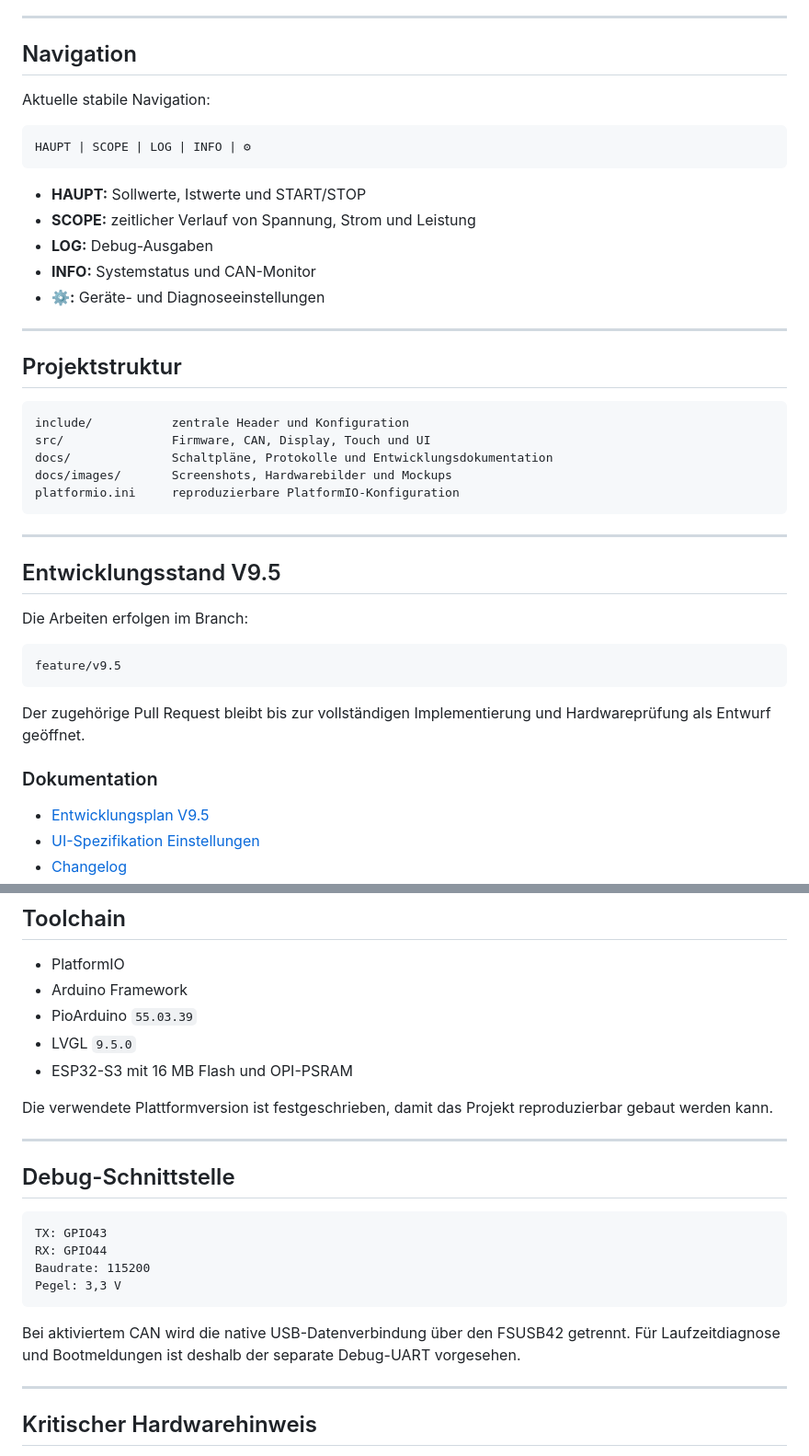
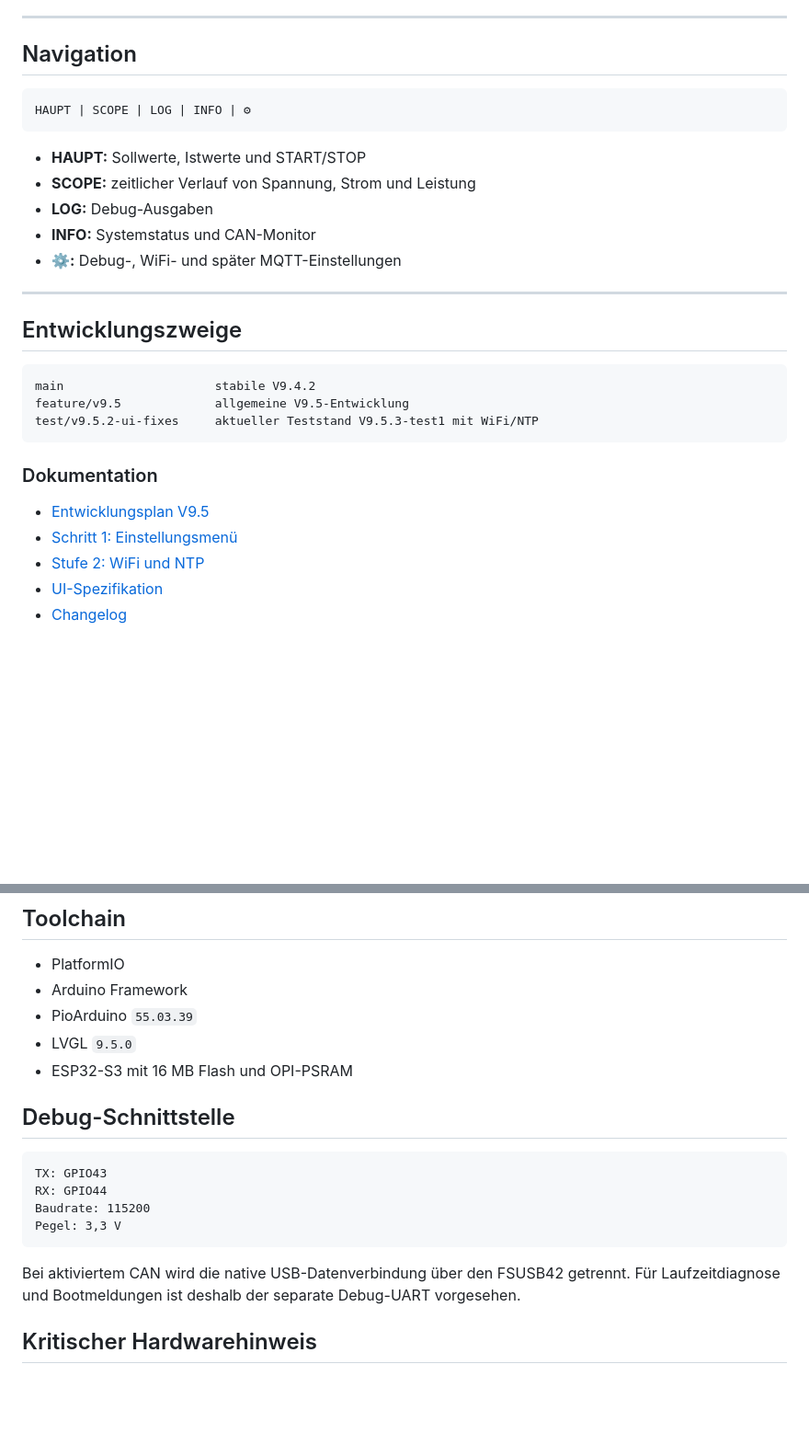
Before and after one commit to alexseuf/Waveshare_CAN_Netzteil_HMI, a Markdown page: README.md, 2 parts joined by grey strips. Shown: that part at 92% size. GitHub-like rendering; blank space fills up the shorter version.

````diff
--- a/README.md
+++ b/README.md
@@ -153,8 +123,6 @@ Die Firmware startet immer im sicheren STOP-Zustand. Das zyklische Steuertelegra
 
 ## Navigation
 
-Aktuelle stabile Navigation:
-
 ```text
 HAUPT | SCOPE | LOG | INFO | ⚙
 ```
@@ -163,34 +131,22 @@ HAUPT | SCOPE | LOG | INFO | ⚙
 - **SCOPE:** zeitlicher Verlauf von Spannung, Strom und Leistung
 - **LOG:** Debug-Ausgaben
 - **INFO:** Systemstatus und CAN-Monitor
-- **⚙:** Geräte- und Diagnoseeinstellungen
+- **⚙:** Debug-, WiFi- und später MQTT-Einstellungen
 
 ---
 
-## Projektstruktur
+## Entwicklungszweige
 
 ```text
-include/           zentrale Header und Konfiguration
-src/               Firmware, CAN, Display, Touch und UI
-docs/              Schaltpläne, Protokolle und Entwicklungsdokumentation
-docs/images/       Screenshots, Hardwarebilder und Mockups
-platformio.ini     reproduzierbare PlatformIO-Konfiguration
+main                     stabile V9.4.2
+feature/v9.5             allgemeine V9.5-Entwicklung
+test/v9.5.2-ui-fixes     aktueller Teststand V9.5.3-test1 mit WiFi/NTP
 ```
-
----
-
-## Entwicklungsstand V9.5
-
-Die Arbeiten erfolgen im Branch:
-
-```text
-feature/v9.5
-```
-
-Der zugehörige Pull Request bleibt bis zur vollständigen Implementierung und Hardwareprüfung als Entwurf geöffnet.
 
 ### Dokumentation
 
 - [Entwicklungsplan V9.5](docs/V9.5_PLAN.md)
-- [UI-Spezifikation Einstellungen](docs/V9.5_UI_SPEC.md)
+- [Schritt 1: Einstellungsmenü](docs/V9.5_STEP1.md)
+- [Stufe 2: WiFi und NTP](docs/V9.5.3_TEST1_WIFI.md)
+- [UI-Spezifikation](docs/V9.5_UI_SPEC.md)
 - [Changelog](CHANGELOG.md)
@@ -206,10 +160,6 @@ Der zugehörige Pull Request bleibt bis zur vollständigen Implementierung und H
 - PioArduino `55.03.39`
 - LVGL `9.5.0`
 - ESP32-S3 mit 16 MB Flash und OPI-PSRAM
-
-Die verwendete Plattformversion ist festgeschrieben, damit das Projekt reproduzierbar gebaut werden kann.
-
----
 
 ## Debug-Schnittstelle
 
@@ -222,8 +172,6 @@ Pegel: 3,3 V
 
 Bei aktiviertem CAN wird die native USB-Datenverbindung über den FSUSB42 getrennt. Für Laufzeitdiagnose und Bootmeldungen ist deshalb der separate Debug-UART vorgesehen.
 
----
-
 ## Kritischer Hardwarehinweis
 
 U7 (`SP3485EN`) ist auf dem Originalboard mit 5 V versorgt und kann dadurch einen zu hohen RO-Ausgangspegel zum ESP32 liefern. Der bestätigte Umbau auf 3,3 V ist in [`docs/Board_Bugs_and_Fixes.md`](docs/Board_Bugs_and_Fixes.md) dokumentiert.
````
Also changed, not shown: other parts of README.md (+19 -51 lines).
